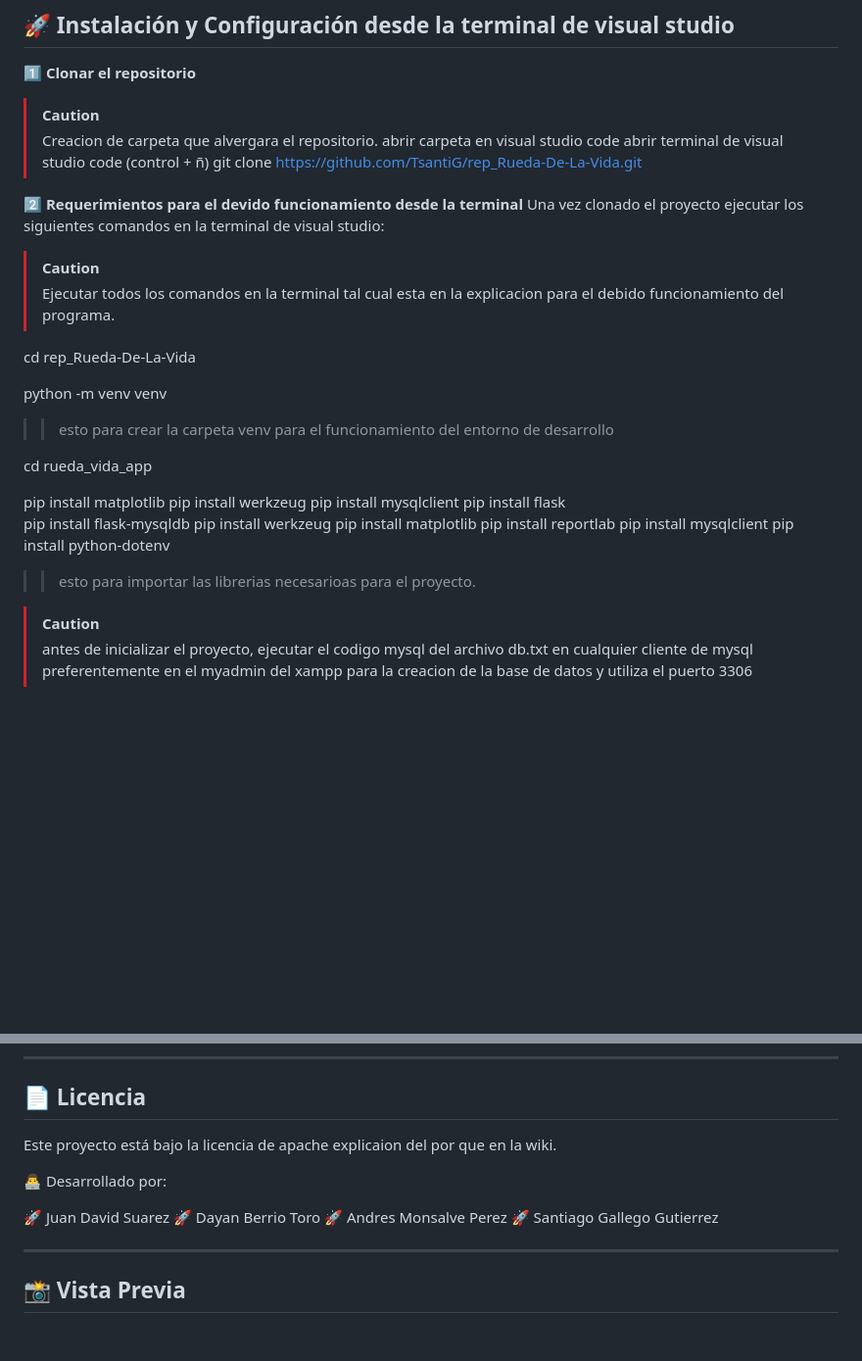
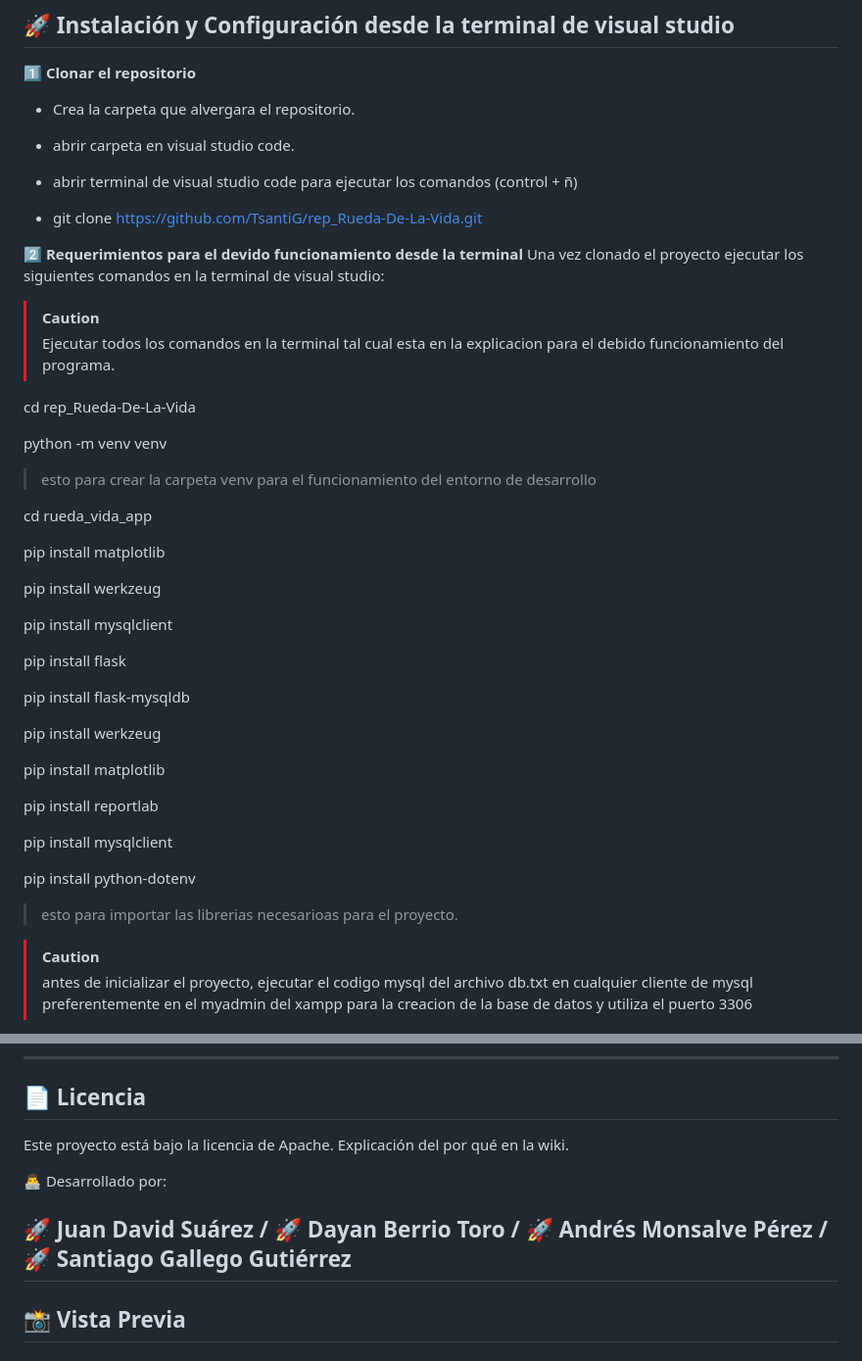
Before and after one commit to TsantiG/rep_Rueda-De-La-Vida, a Markdown page: README.md, 2 parts joined by grey strips. Shown at 98% size. Drawn GitHub-style; blank space fills up the shorter version.

Commit message:
reestructuracion 2

```diff
--- a/README.md
+++ b/README.md
@@ -78,11 +85,14 @@ rep_Rueda-De-La-Vida/
 ## 🚀 Instalación y Configuración desde la terminal de visual studio
 1️⃣ **Clonar el repositorio**
 
-> [!CAUTION]
-> Creacion de carpeta que alvergara el repositorio.
-> abrir carpeta en visual studio code
-> abrir terminal de visual studio code (control + ñ)
-> git clone https://github.com/TsantiG/rep_Rueda-De-La-Vida.git
+
+- Crea la carpeta que alvergara el repositorio.
+
+- abrir carpeta en visual studio code.
+
+- abrir terminal de visual studio code para ejecutar los comandos (control + ñ)
+
+- git clone https://github.com/TsantiG/rep_Rueda-De-La-Vida.git
 
 
 2️⃣ **Requerimientos para el devido funcionamiento desde la terminal**
@@ -94,23 +104,32 @@ Una vez clonado el proyecto ejecutar los siguientes comandos en la terminal de v
 cd rep_Rueda-De-La-Vida
 
 python -m venv venv
->> esto para crear la carpeta venv para el funcionamiento del entorno de desarrollo
+> esto para crear la carpeta venv para el funcionamiento del entorno de desarrollo
 
 
 cd rueda_vida_app
 
 pip install matplotlib
+
 pip install werkzeug
+
 pip install mysqlclient
+
 pip install flask
+
 pip install flask-mysqldb
+
 pip install werkzeug
+
 pip install matplotlib
+
 pip install reportlab
+
 pip install mysqlclient
+
 pip install python-dotenv
 
->> esto para importar las librerias necesarioas para el proyecto.
+> esto para importar las librerias necesarioas para el proyecto.
 
 > [!CAUTION]
 > antes de inicializar el proyecto, ejecutar el codigo mysql del archivo db.txt en cualquier cliente de mysql
@@ -168,15 +187,11 @@ Envía un Pull Request.
 ---
 
 ## 📄 Licencia
-Este proyecto está bajo la licencia de apache explicaion del por que en la wiki.
+Este proyecto está bajo la licencia de Apache. Explicación del por qué en la wiki.
 
 👨‍💻 Desarrollado por:
 
-🚀 Juan David Suarez
-🚀 Dayan Berrio Toro
-🚀 Andres Monsalve Perez
-🚀 Santiago Gallego Gutierrez
-
+🚀 Juan David Suárez / 🚀 Dayan Berrio Toro / 🚀 Andrés Monsalve Pérez / 🚀 Santiago Gallego Gutiérrez
 ---
 
 
```
Also changed, not shown: other parts of README.md (+8 -1 lines).
